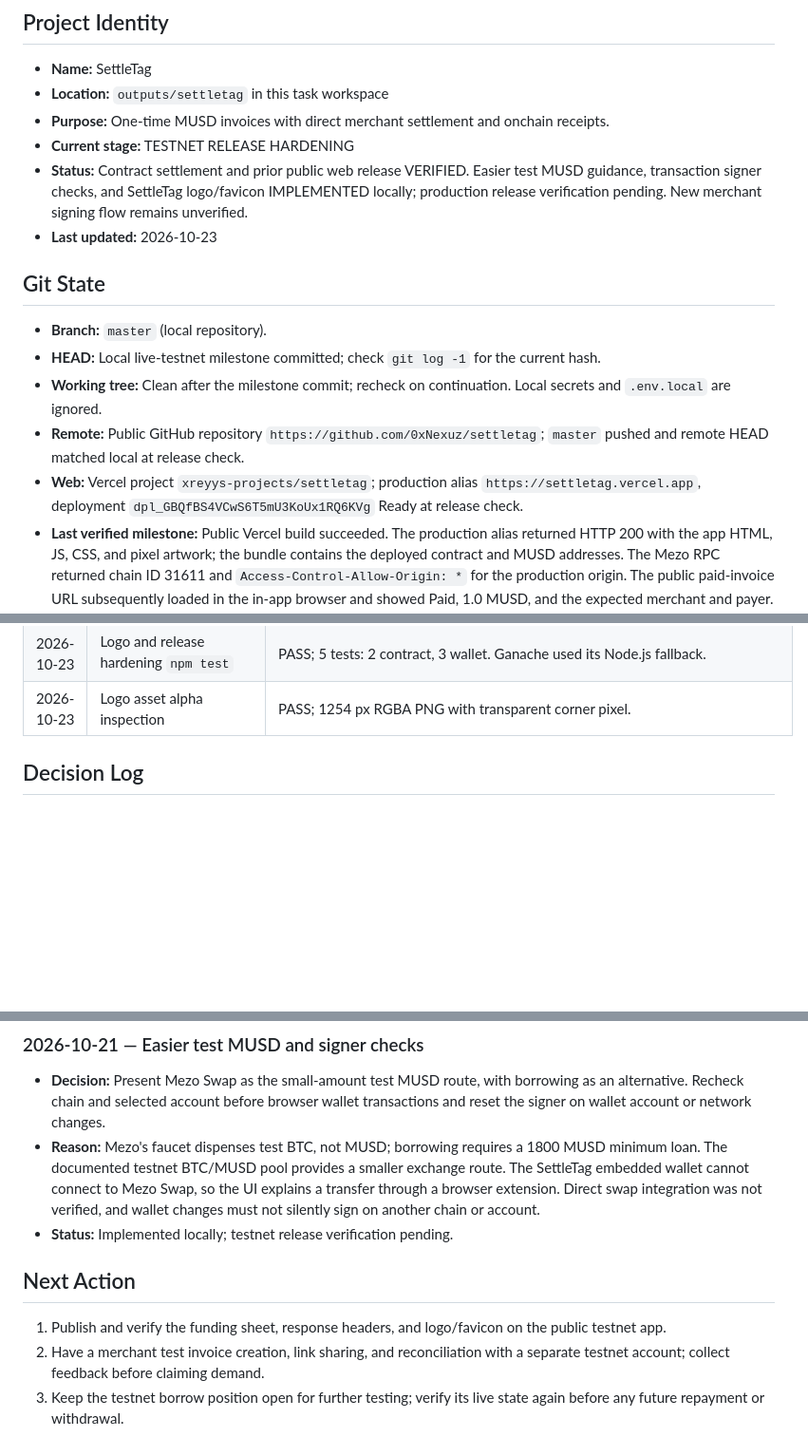
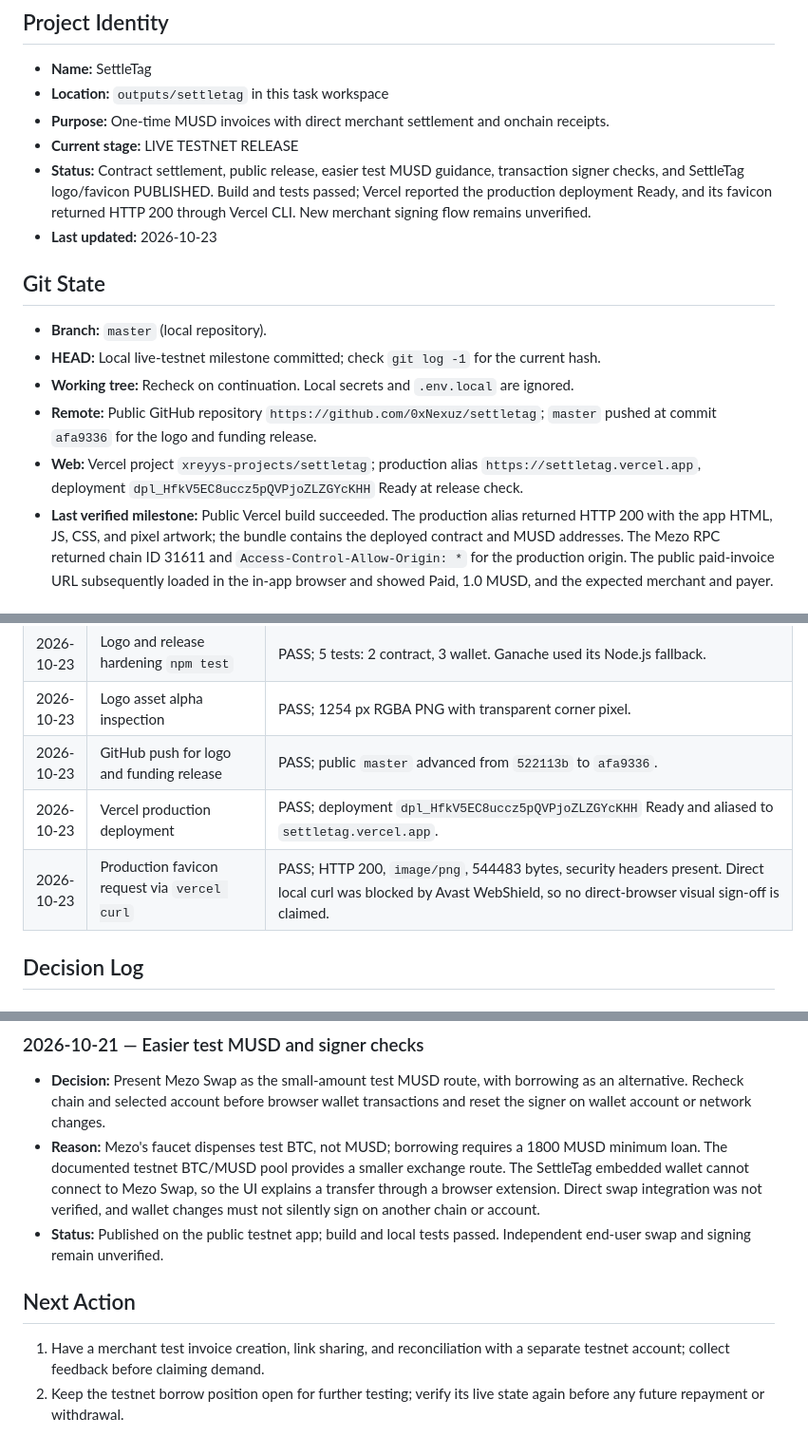
Before and after one commit to 0xNexuz/settletag, a Markdown page: docs/PROJECT_CONTEXT.md, 3 parts joined by grey strips. Shown at 95% size. GitHub-like rendering; blank space fills up the shorter version.

Commit message:
Record public logo release verification

```diff
--- a/docs/PROJECT_CONTEXT.md
+++ b/docs/PROJECT_CONTEXT.md
@@ -5,17 +5,17 @@
 - **Name:** SettleTag
 - **Location:** `outputs/settletag` in this task workspace
 - **Purpose:** One-time MUSD invoices with direct merchant settlement and onchain receipts.
-- **Current stage:** TESTNET RELEASE HARDENING
-- **Status:** Contract settlement and prior public web release VERIFIED. Easier test MUSD guidance, transaction signer checks, and SettleTag logo/favicon IMPLEMENTED locally; production release verification pending. New merchant signing flow remains unverified.
+- **Current stage:** LIVE TESTNET RELEASE
+- **Status:** Contract settlement, public release, easier test MUSD guidance, transaction signer checks, and SettleTag logo/favicon PUBLISHED. Build and tests passed; Vercel reported the production deployment Ready, and its favicon returned HTTP 200 through Vercel CLI. New merchant signing flow remains unverified.
 - **Last updated:** 2026-10-23
 
 ## Git State
 
 - **Branch:** `master` (local repository).
 - **HEAD:** Local live-testnet milestone committed; check `git log -1` for the current hash.
-- **Working tree:** Clean after the milestone commit; recheck on continuation. Local secrets and `.env.local` are ignored.
-- **Remote:** Public GitHub repository `https://github.com/0xNexuz/settletag`; `master` pushed and remote HEAD matched local at release check.
-- **Web:** Vercel project `xreyys-projects/settletag`; production alias `https://settletag.vercel.app`, deployment `dpl_GBQfBS4VCwS6T5mU3KoUx1RQ6KVg` Ready at release check.
+- **Working tree:** Recheck on continuation. Local secrets and `.env.local` are ignored.
+- **Remote:** Public GitHub repository `https://github.com/0xNexuz/settletag`; `master` pushed at commit `afa9336` for the logo and funding release.
+- **Web:** Vercel project `xreyys-projects/settletag`; production alias `https://settletag.vercel.app`, deployment `dpl_HfkV5EC8uccz5pQVPjoZLZGYcKHH` Ready at release check.
 - **Last verified milestone:** Public Vercel build succeeded. The production alias returned HTTP 200 with the app HTML, JS, CSS, and pixel artwork; the bundle contains the deployed contract and MUSD addresses. The Mezo RPC returned chain ID 31611 and `Access-Control-Allow-Origin: *` for the production origin. The public paid-invoice URL subsequently loaded in the in-app browser and showed Paid, 1.0 MUSD, and the expected merchant and payer. Wallet and Faucet navigation also worked. Invoice and wallet screens were visually checked at 390 px width with no horizontal page overflow. New merchant signing flow remains unverified.
 
 ## Approved Scope and Decisions
@@ -93,6 +93,9 @@
 | 2026-10-23 | Logo and release hardening `npm run build` | PASS; Vite bundle built, and `dist/index.html` references `settletag-logo.png` as favicon and header image. |
 | 2026-10-23 | Logo and release hardening `npm test` | PASS; 5 tests: 2 contract, 3 wallet. Ganache used its Node.js fallback. |
 | 2026-10-23 | Logo asset alpha inspection | PASS; 1254 px RGBA PNG with transparent corner pixel. |
+| 2026-10-23 | GitHub push for logo and funding release | PASS; public `master` advanced from `522113b` to `afa9336`. |
+| 2026-10-23 | Vercel production deployment | PASS; deployment `dpl_HfkV5EC8uccz5pQVPjoZLZGYcKHH` Ready and aliased to `settletag.vercel.app`. |
+| 2026-10-23 | Production favicon request via `vercel curl` | PASS; HTTP 200, `image/png`, 544483 bytes, security headers present. Direct local curl was blocked by Avast WebShield, so no direct-browser visual sign-off is claimed. |
 
 ## Decision Log
 
@@ -126,10 +129,9 @@
 
 - **Decision:** Present Mezo Swap as the small-amount test MUSD route, with borrowing as an alternative. Recheck chain and selected account before browser wallet transactions and reset the signer on wallet account or network changes.
 - **Reason:** Mezo's faucet dispenses test BTC, not MUSD; borrowing requires a 1800 MUSD minimum loan. The documented testnet BTC/MUSD pool provides a smaller exchange route. The SettleTag embedded wallet cannot connect to Mezo Swap, so the UI explains a transfer through a browser extension. Direct swap integration was not verified, and wallet changes must not silently sign on another chain or account.
-- **Status:** Implemented locally; testnet release verification pending.
+- **Status:** Published on the public testnet app; build and local tests passed. Independent end-user swap and signing remain unverified.
 
 ## Next Action
 
-1. Publish and verify the funding sheet, response headers, and logo/favicon on the public testnet app.
-2. Have a merchant test invoice creation, link sharing, and reconciliation with a separate testnet account; collect feedback before claiming demand.
-3. Keep the testnet borrow position open for further testing; verify its live state again before any future repayment or withdrawal.
+1. Have a merchant test invoice creation, link sharing, and reconciliation with a separate testnet account; collect feedback before claiming demand.
+2. Keep the testnet borrow position open for further testing; verify its live state again before any future repayment or withdrawal.
```
Also changed, not shown: other parts of docs/PROJECT_CONTEXT.md (+1 -1 lines).
